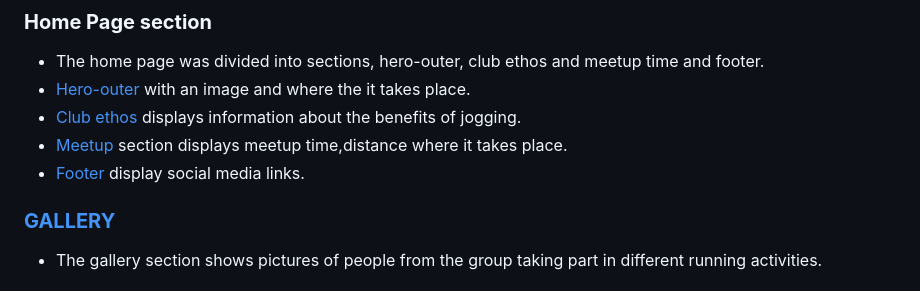
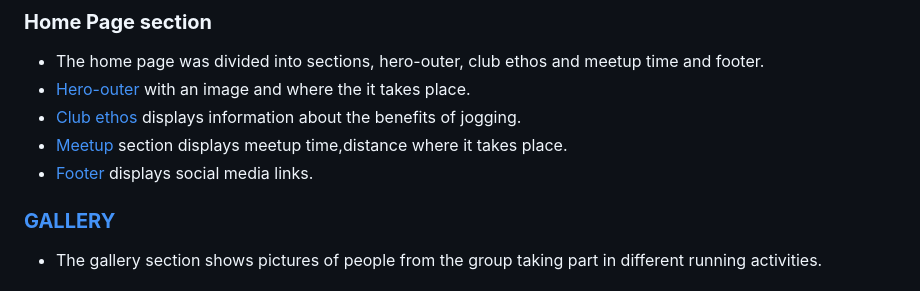
Before and after one commit to Vinniciuslopes/love-running, a Markdown page: README.md, the part around the change. GitHub-like rendering.

```diff
--- a/README.md
+++ b/README.md
@@ -28,7 +28,7 @@ Love running is a web page that aims on conecting people that like running on ur
  with an image and where the it takes place.
 - [Club ethos](assets/images/Screenshot%202023-06-22%20at%2012.30.00.png) displays information about the benefits of jogging.
 - [Meetup](assets/images/Screenshot%202023-06-22%20at%2012.32.08.png) section displays meetup time,distance where it takes place.
-- [Footer](assets/images/Screenshot%202023-06-22%20at%2012.36.20.png) display social media links.
+- [Footer](assets/images/Screenshot%202023-06-22%20at%2012.36.20.png) displays social media links.
 
 ### **[GALLERY](assets/images/Screenshot%202023-06-22%20at%2012.22.58.png)**
 
```
